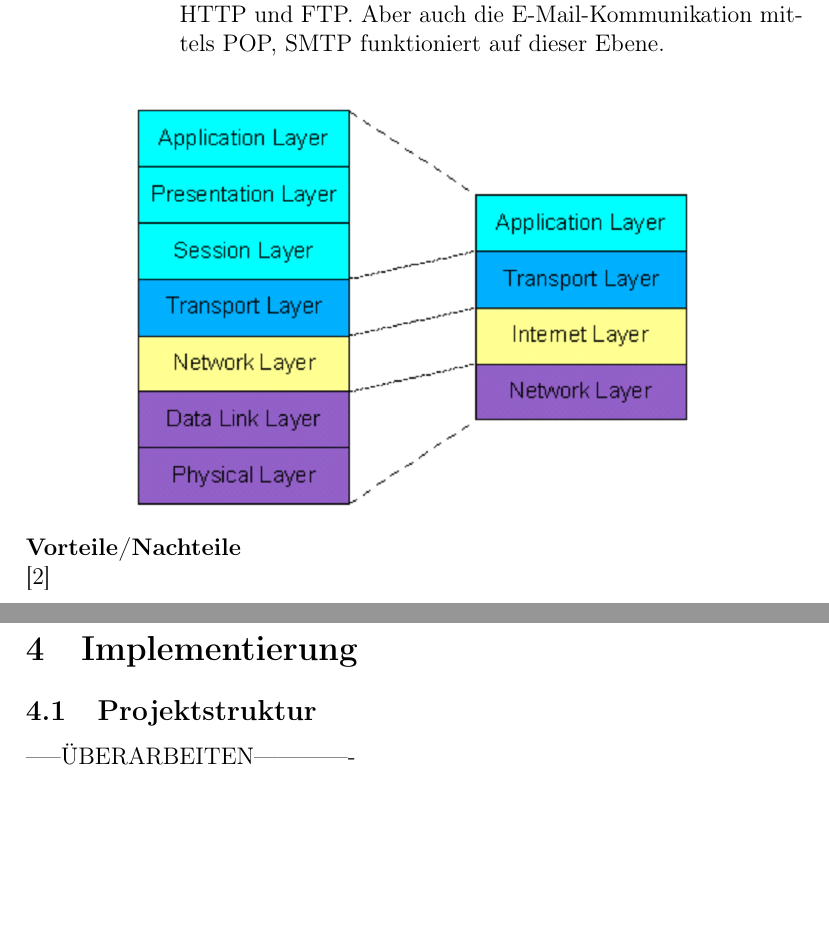
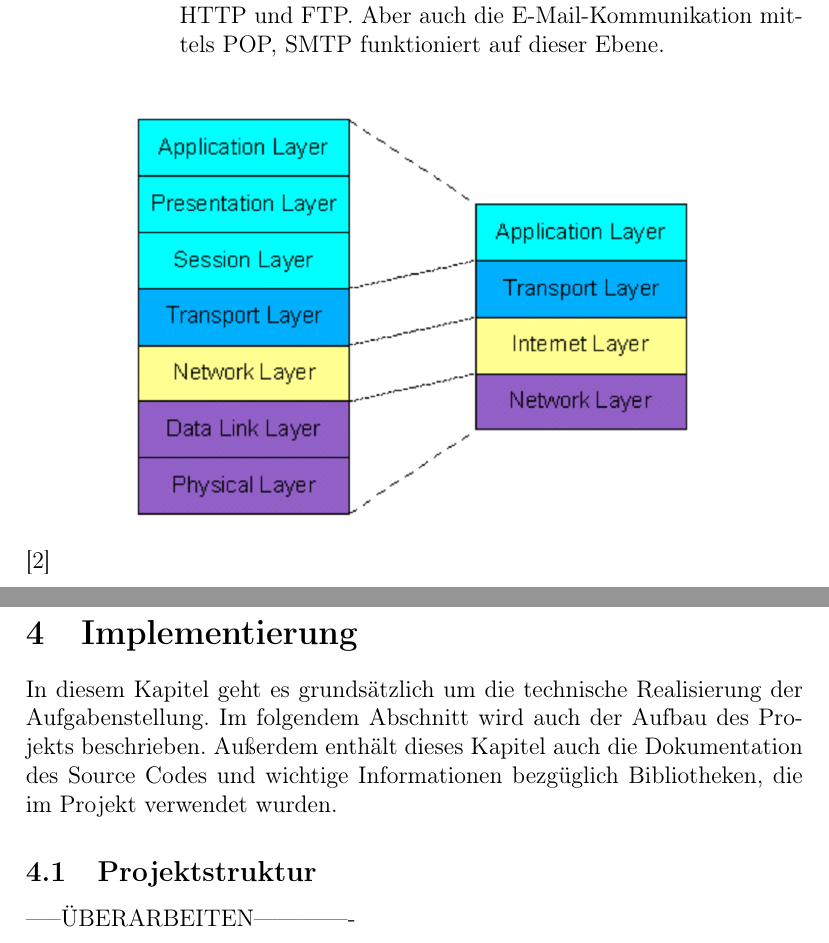
Before and after one commit to alexandergrill/MapReduce-System, a LaTeX document (documentation/MapReduce_System_Dokumentation.tex): two parts of pages 23 and 24 of 29, joined at a grey line, cut so that both start at the same text, the shorter picture padded with empty space. Compiled offline with pdfLaTeX.

```diff
--- a/documentation/MapReduce_System_Dokumentation.tex
+++ b/documentation/MapReduce_System_Dokumentation.tex
@@ -437,12 +437,15 @@
     \centering
     \includegraphics[width=10cm]{ositcpip.png}
 \end{figure}
-\textbf{Vorteile/Nachteile}\\
 \cite{tcpip}
 \newpage
 \noindent
 \section{Implementierung}
-
+In diesem Kapitel geht es grundsätzlich um die technische Realisierung der
+Aufgabenstellung. Im folgendem Abschnitt wird auch der Aufbau des Projekts
+beschrieben. Außerdem enthält dieses Kapitel auch die Dokumentation
+des Source Codes und wichtige Informationen bezgüglich Bibliotheken, die
+im Projekt verwendet wurden.
 \subsection{Projektstruktur}
 -----ÜBERARBEITEN-------------\\\\
 Das Projekt wurde in 2 wesentlich Verzeichnisse eingeteilt, nämlich in source und documentation. In dem Verzeichniss documentation sind alle Unterlagen der theoretisch Arbeit
```
Also changed, not shown: documentation/MapReduce_System_Dokumentation.bbl (added), documentation/MapReduce_System_Dokumentation.pdf, 9 other files.
